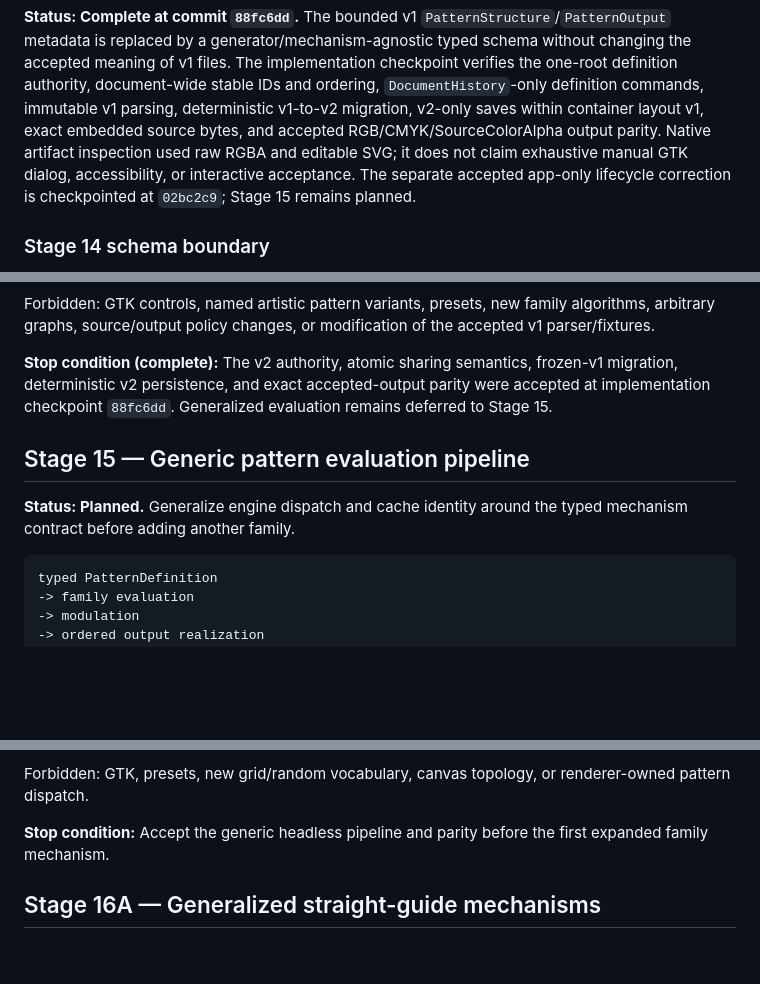
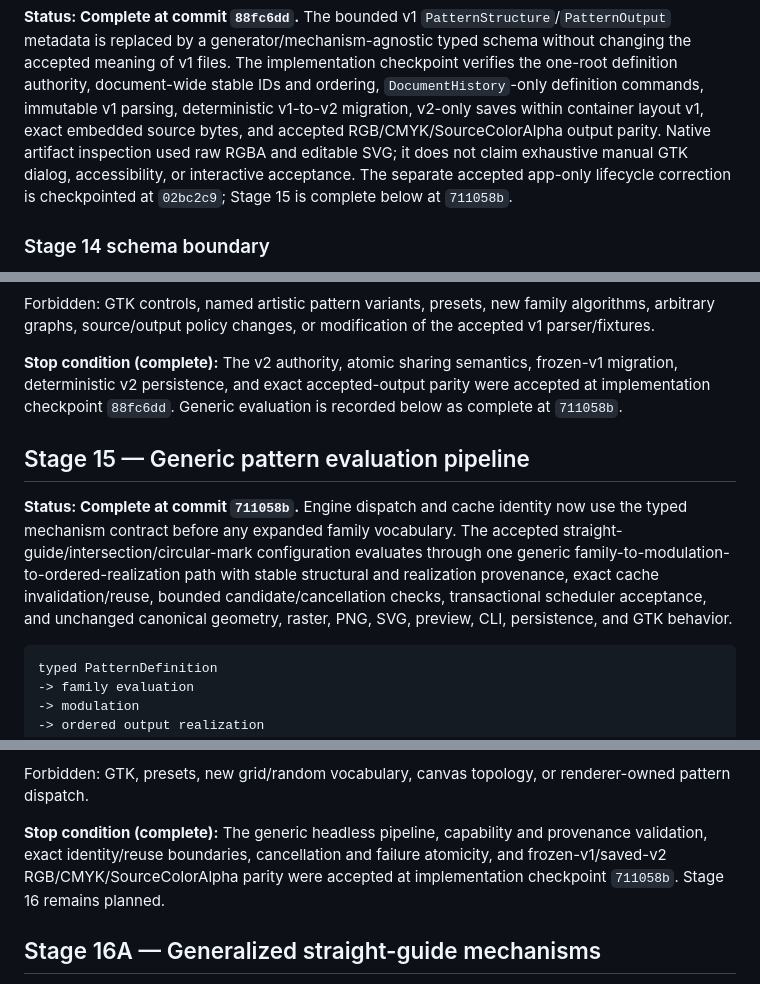
Before and after one commit to ricperry/Toniator, a Markdown page: docs/GREENFIELD_REWRITE_PLAN.md, 3 parts joined by grey strips. GitHub-like rendering; blank space fills up the shorter version.

````diff
--- a/docs/GREENFIELD_REWRITE_PLAN.md
+++ b/docs/GREENFIELD_REWRITE_PLAN.md
@@ -1401,7 +1401,7 @@ exact embedded source bytes, and accepted RGB/CMYK/SourceColorAlpha output
 parity. Native artifact inspection used raw RGBA and editable SVG; it does not
 claim exhaustive manual GTK dialog, accessibility, or interactive acceptance.
 The separate accepted app-only lifecycle correction is checkpointed at
-`02bc2c9`; Stage 15 remains planned.
+`02bc2c9`; Stage 15 is complete below at `711058b`.
 
 ### Stage 14 schema boundary
 
@@ -1453,13 +1453,19 @@ the accepted v1 parser/fixtures.
 
 **Stop condition (complete):** The v2 authority, atomic sharing semantics,
 frozen-v1 migration, deterministic v2 persistence, and exact accepted-output
-parity were accepted at implementation checkpoint `88fc6dd`. Generalized
-evaluation remains deferred to Stage 15.
+parity were accepted at implementation checkpoint `88fc6dd`. Generic
+evaluation is recorded below as complete at `711058b`.
 
 ## Stage 15 — Generic pattern evaluation pipeline
 
-**Status: Planned.** Generalize engine dispatch and cache identity around the
-typed mechanism contract before adding another family.
+**Status: Complete at commit `711058b`.** Engine dispatch and cache identity
+now use the typed mechanism contract before any expanded family vocabulary.
+The accepted straight-guide/intersection/circular-mark configuration evaluates
+through one generic family-to-modulation-to-ordered-realization path with
+stable structural and realization provenance, exact cache invalidation/reuse,
+bounded candidate/cancellation checks, transactional scheduler acceptance, and
+unchanged canonical geometry, raster, PNG, SVG, preview, CLI, persistence, and
+GTK behavior.
 
 ```text
 typed PatternDefinition
@@ -1485,8 +1491,10 @@ typed PatternDefinition
 Forbidden: GTK, presets, new grid/random vocabulary, canvas topology, or
 renderer-owned pattern dispatch.
 
-**Stop condition:** Accept the generic headless pipeline and parity before the
-first expanded family mechanism.
+**Stop condition (complete):** The generic headless pipeline, capability and
+provenance validation, exact identity/reuse boundaries, cancellation and
+failure atomicity, and frozen-v1/saved-v2 RGB/CMYK/SourceColorAlpha parity were
+accepted at implementation checkpoint `711058b`. Stage 16 remains planned.
 
 ## Stage 16A — Generalized straight-guide mechanisms
 
````
Also changed, not shown: ProgressTracker.md (+13 -4 lines), README.md (+19 -2 lines).
